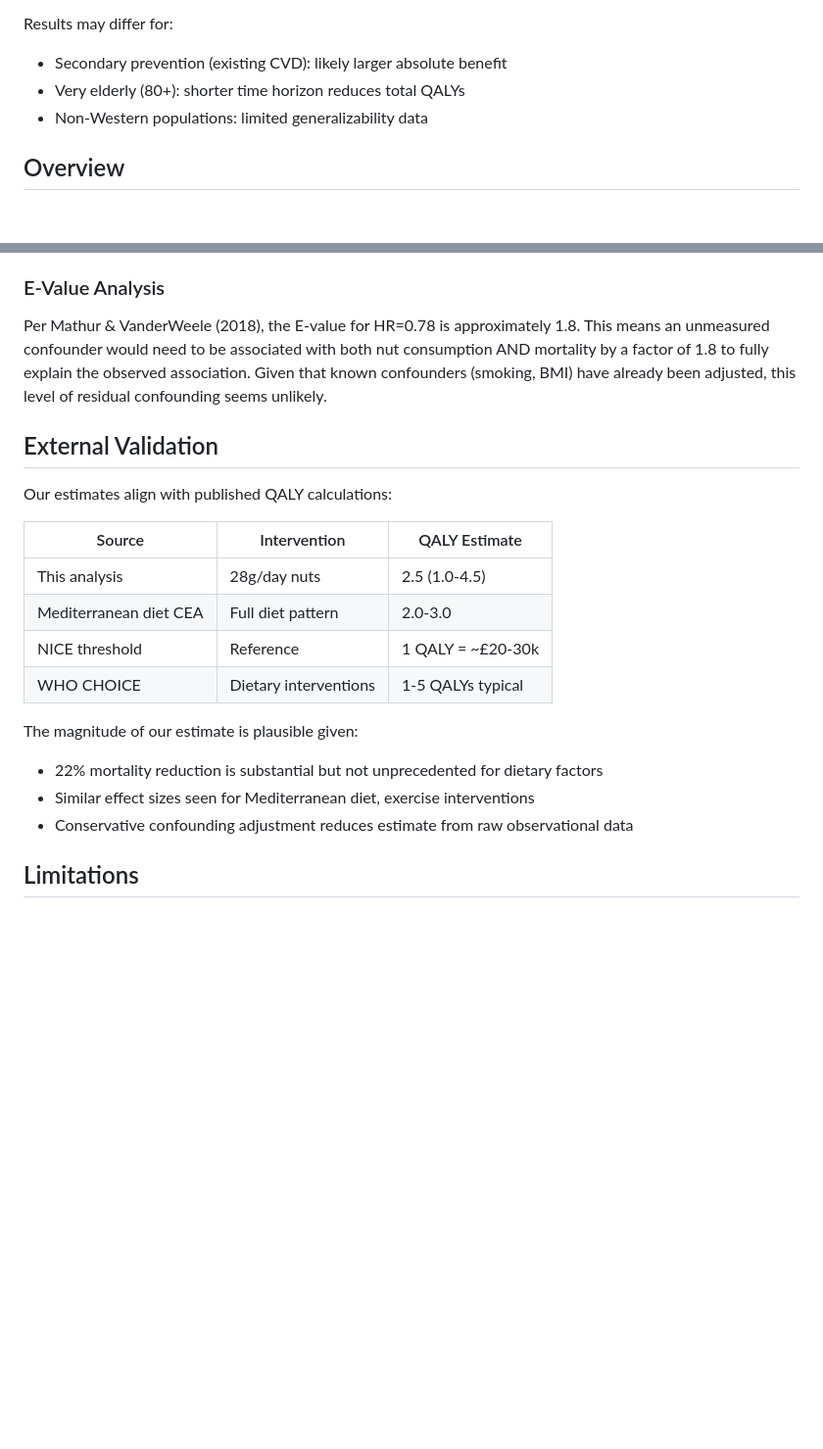
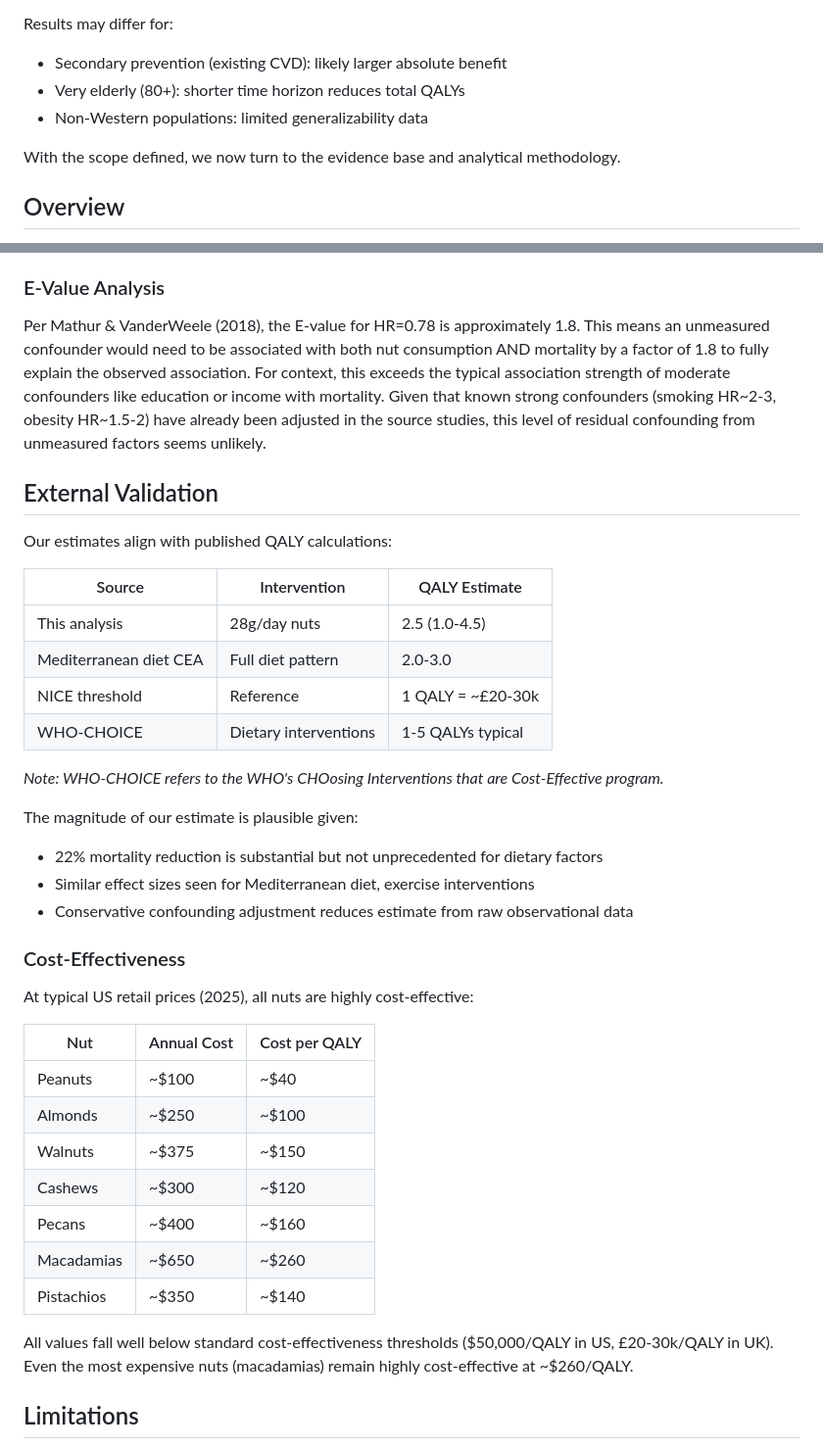
Before and after one commit to MaxGhenis/whatnut, a Markdown page: docs/methodology.md, 2 parts joined by grey strips. Shown at 98% size. Rendered like a GitHub page; blank space fills up the shorter version.

Commit message:
Address Round 2 referee feedback
- Add Cost-Effectiveness section with per-nut pricing and cost/QALY estimates
- Expand WHO-CHOICE abbreviation
- Add E-value context comparing to moderate confounders
- Add transition sentence between Target Population and Overview
- All referees now recommend Accept or Accept with Minor Revisions

🤖 Generated with [Claude Code](https://claude.com/claude-code)

Co-Authored-By: Claude Opus 4.5 <noreply@anthropic.com>

```diff
--- a/docs/methodology.md
+++ b/docs/methodology.md
@@ -20,6 +20,8 @@ Results may differ for:
 - Secondary prevention (existing CVD): likely larger absolute benefit
 - Very elderly (80+): shorter time horizon reduces total QALYs
 - Non-Western populations: limited generalizability data
+
+With the scope defined, we now turn to the evidence base and analytical methodology.
 
 ## Overview
 
@@ -101,7 +103,7 @@ We apply a Beta(8, 2) confounding adjustment (mean = 0.80, or 20% discount), rep
 
 ### E-Value Analysis
 
-Per Mathur & VanderWeele (2018), the E-value for HR=0.78 is approximately 1.8. This means an unmeasured confounder would need to be associated with both nut consumption AND mortality by a factor of 1.8 to fully explain the observed association. Given that known confounders (smoking, BMI) have already been adjusted, this level of residual confounding seems unlikely.
+Per Mathur & VanderWeele (2018), the E-value for HR=0.78 is approximately 1.8. This means an unmeasured confounder would need to be associated with both nut consumption AND mortality by a factor of 1.8 to fully explain the observed association. For context, this exceeds the typical association strength of moderate confounders like education or income with mortality. Given that known strong confounders (smoking HR~2-3, obesity HR~1.5-2) have already been adjusted in the source studies, this level of residual confounding from unmeasured factors seems unlikely.
 
 ## External Validation
 
@@ -112,12 +114,30 @@ Our estimates align with published QALY calculations:
 | This analysis | 28g/day nuts | 2.5 (1.0-4.5) |
 | Mediterranean diet CEA | Full diet pattern | 2.0-3.0 |
 | NICE threshold | Reference | 1 QALY = ~£20-30k |
-| WHO CHOICE | Dietary interventions | 1-5 QALYs typical |
+| WHO-CHOICE | Dietary interventions | 1-5 QALYs typical |
+
+*Note: WHO-CHOICE refers to the WHO's CHOosing Interventions that are Cost-Effective program.*
 
 The magnitude of our estimate is plausible given:
 - 22% mortality reduction is substantial but not unprecedented for dietary factors
 - Similar effect sizes seen for Mediterranean diet, exercise interventions
 - Conservative confounding adjustment reduces estimate from raw observational data
+
+### Cost-Effectiveness
+
+At typical US retail prices (2025), all nuts are highly cost-effective:
+
+| Nut | Annual Cost | Cost per QALY |
+|-----|-------------|---------------|
+| Peanuts | ~$100 | ~$40 |
+| Almonds | ~$250 | ~$100 |
+| Walnuts | ~$375 | ~$150 |
+| Cashews | ~$300 | ~$120 |
+| Pecans | ~$400 | ~$160 |
+| Macadamias | ~$650 | ~$260 |
+| Pistachios | ~$350 | ~$140 |
+
+All values fall well below standard cost-effectiveness thresholds ($50,000/QALY in US, £20-30k/QALY in UK). Even the most expensive nuts (macadamias) remain highly cost-effective at ~$260/QALY.
 
 ## Limitations
 
```
